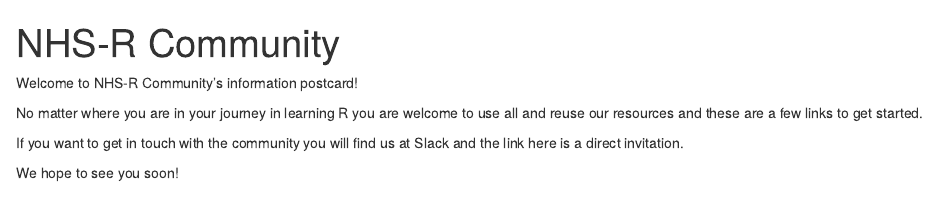
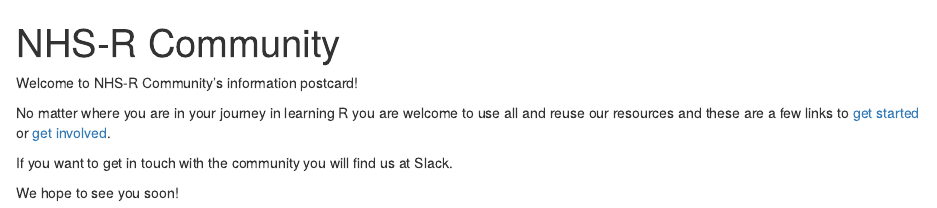
Before and after one commit to nhs-r-community/postcard, an R Markdown document (index.Rmd): the page in a window 1100 px wide, from its top. Rendered offline with R 4.5, knitr and Pandoc, with nearby package versions; drawn as R Markdown's standard HTML page in place of the format the file asks for.

Commit message:
Added C&C link and Get Started/Involved from website

```diff
--- a/index.Rmd
+++ b/index.Rmd
@@ -16,14 +16,16 @@
     url: "https://www.youtube.com/c/nhsrcommunity"
   - label: Email
     url: "mailto:nhs.rcommunity@nhs.net"
+  - label: Coffee and Coding
+    url: "https://nhsrway.nhsrcommunity.com/community-handbook.html#coffee-and-coding"
 output:
   postcards::jolla
 ---
 
 Welcome to NHS-R Community's information postcard!
 
-No matter where you are in your journey in learning R you are welcome to use all and reuse our resources and these are a few links to get started.
+No matter where you are in your journey in learning R you are welcome to use all and reuse our resources and these are a few links to [get started](https://nhsrcommunity.com/getting-started.html) or [get involved](https://nhsrcommunity.com/get-involved.html).
 
-If you want to get in touch with the community you will find us at Slack and the link here is a direct invitation.
+If you want to get in touch with the community you will find us at Slack.
 
 We hope to see you soon!
```
